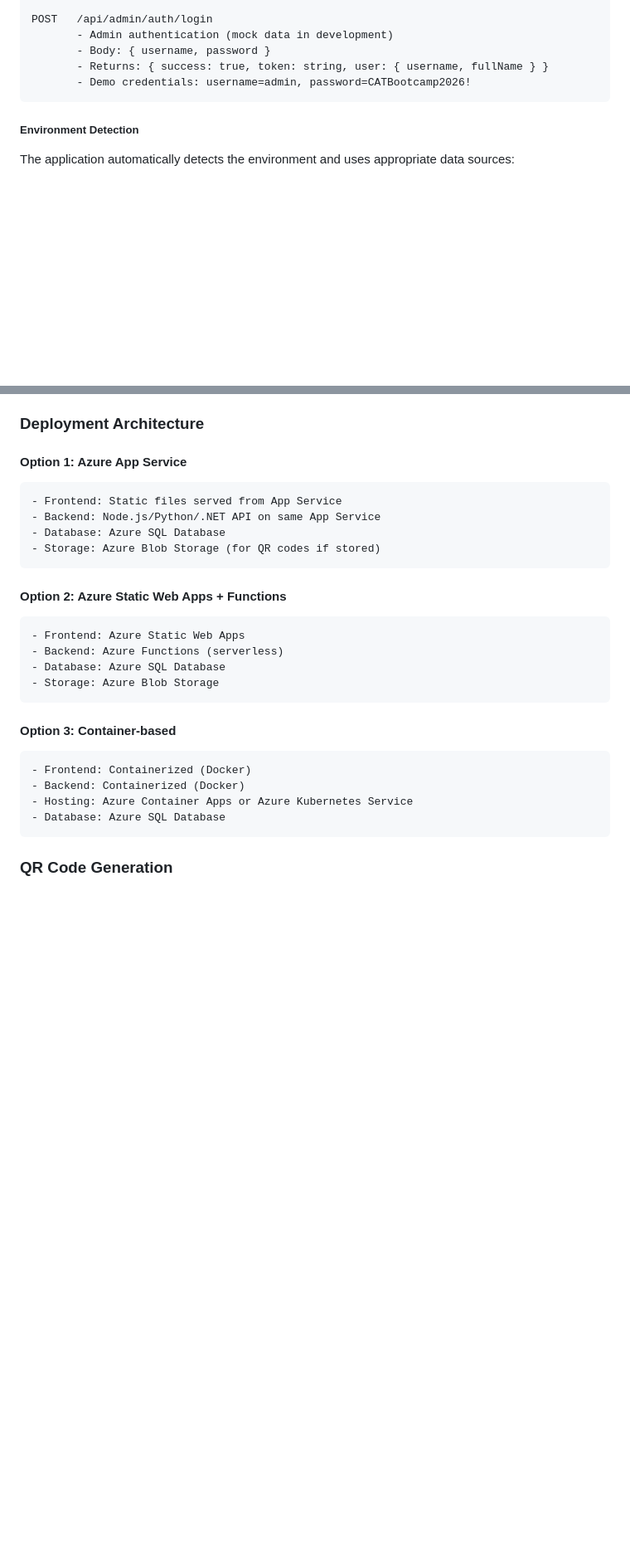
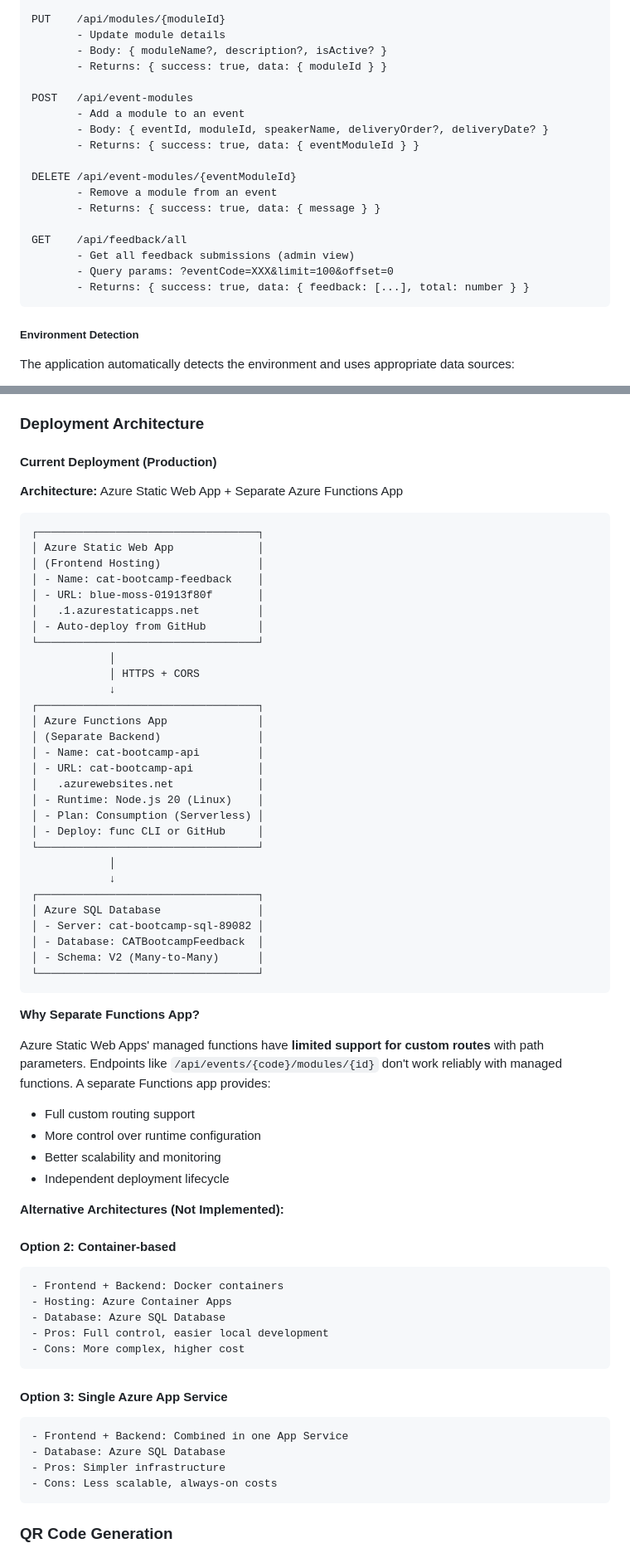
Before and after one commit to microsoft/CATBootcampFeedback, a Markdown page: SPECIFICATION.md, 2 parts joined by grey strips. Shown at 83% size. GitHub-like rendering; blank space fills up the shorter version.

````diff
--- a/SPECIFICATION.md
+++ b/SPECIFICATION.md
@@ -589,9 +592,22 @@ DELETE /api/events/{eventId}
 
-POST   /api/admin/auth/login
-       - Admin authentication (mock data in development)
-       - Body: { username, password }
-       - Returns: { success: true, token: string, user: { username, fullName } }
-       - Demo credentials: username=admin, password=CATBootcamp2026!
+PUT    /api/modules/{moduleId}
+       - Update module details
+       - Body: { moduleName?, description?, isActive? }
+       - Returns: { success: true, data: { moduleId } }
+
+POST   /api/event-modules
+       - Add a module to an event
+       - Body: { eventId, moduleId, speakerName, deliveryOrder?, deliveryDate? }
+       - Returns: { success: true, data: { eventModuleId } }
+
+DELETE /api/event-modules/{eventModuleId}
+       - Remove a module from an event
+       - Returns: { success: true, data: { message } }
+
+GET    /api/feedback/all
+       - Get all feedback submissions (admin view)
+       - Query params: ?eventCode=XXX&limit=100&offset=0
+       - Returns: { success: true, data: { feedback: [...], total: number } }
 ```
 
 ##### Environment Detection
@@ -819,28 +878,67 @@ The application implements client-side rate limiting to prevent abuse and enhanc
 
 ### Deployment Architecture
 
-#### Option 1: Azure App Service
+#### Current Deployment (Production)
+
+**Architecture:** Azure Static Web App + Separate Azure Functions App
+
 ```
-- Frontend: Static files served from App Service
-- Backend: Node.js/Python/.NET API on same App Service
-- Database: Azure SQL Database
-- Storage: Azure Blob Storage (for QR codes if stored)
+┌──────────────────────────────────┐
+│ Azure Static Web App             │
+│ (Frontend Hosting)               │
+│ - Name: cat-bootcamp-feedback    │
+│ - URL: blue-moss-01913f80f       │
+│   .1.azurestaticapps.net         │
+│ - Auto-deploy from GitHub        │
+└──────────────────────────────────┘
+            │
+            │ HTTPS + CORS
+            ↓
+┌──────────────────────────────────┐
+│ Azure Functions App              │
+│ (Separate Backend)               │
+│ - Name: cat-bootcamp-api         │
+│ - URL: cat-bootcamp-api          │
+│   .azurewebsites.net             │
+│ - Runtime: Node.js 20 (Linux)    │
+│ - Plan: Consumption (Serverless) │
+│ - Deploy: func CLI or GitHub     │
+└──────────────────────────────────┘
+            │
+            ↓
+┌──────────────────────────────────┐
+│ Azure SQL Database               │
+│ - Server: cat-bootcamp-sql-89082 │
+│ - Database: CATBootcampFeedback  │
+│ - Schema: V2 (Many-to-Many)      │
+└──────────────────────────────────┘
 ```
 
-#### Option 2: Azure Static Web Apps + Functions
+**Why Separate Functions App?**
+
+Azure Static Web Apps' managed functions have **limited support for custom routes** with path parameters. Endpoints like `/api/events/{code}/modules/{id}` don't work reliably with managed functions. A separate Functions app provides:
+- Full custom routing support
+- More control over runtime configuration
+- Better scalability and monitoring
+- Independent deployment lifecycle
+
+**Alternative Architectures (Not Implemented):**
+
+#### Option 2: Container-based
 ```
-- Frontend: Azure Static Web Apps
-- Backend: Azure Functions (serverless)
+- Frontend + Backend: Docker containers
+- Hosting: Azure Container Apps
 - Database: Azure SQL Database
-- Storage: Azure Blob Storage
+- Pros: Full control, easier local development
+- Cons: More complex, higher cost
 ```
 
-#### Option 3: Container-based
+#### Option 3: Single Azure App Service
 ```
-- Frontend: Containerized (Docker)
-- Backend: Containerized (Docker)
-- Hosting: Azure Container Apps or Azure Kubernetes Service
+- Frontend + Backend: Combined in one App Service
 - Database: Azure SQL Database
+- Pros: Simpler infrastructure
+- Cons: Less scalable, always-on costs
 ```
 
 ### QR Code Generation
````
Also changed, not shown: other parts of SPECIFICATION.md (+120 -74 lines).
